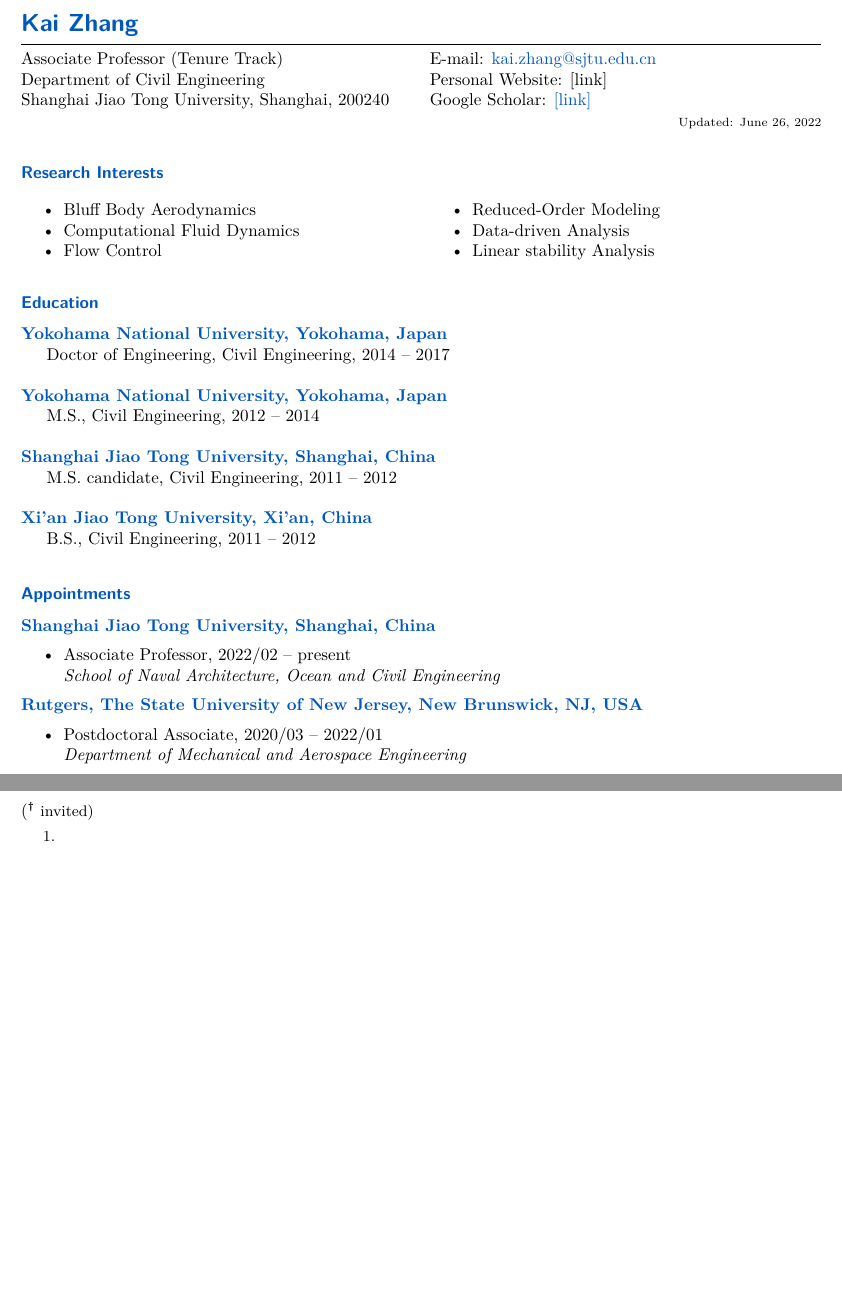
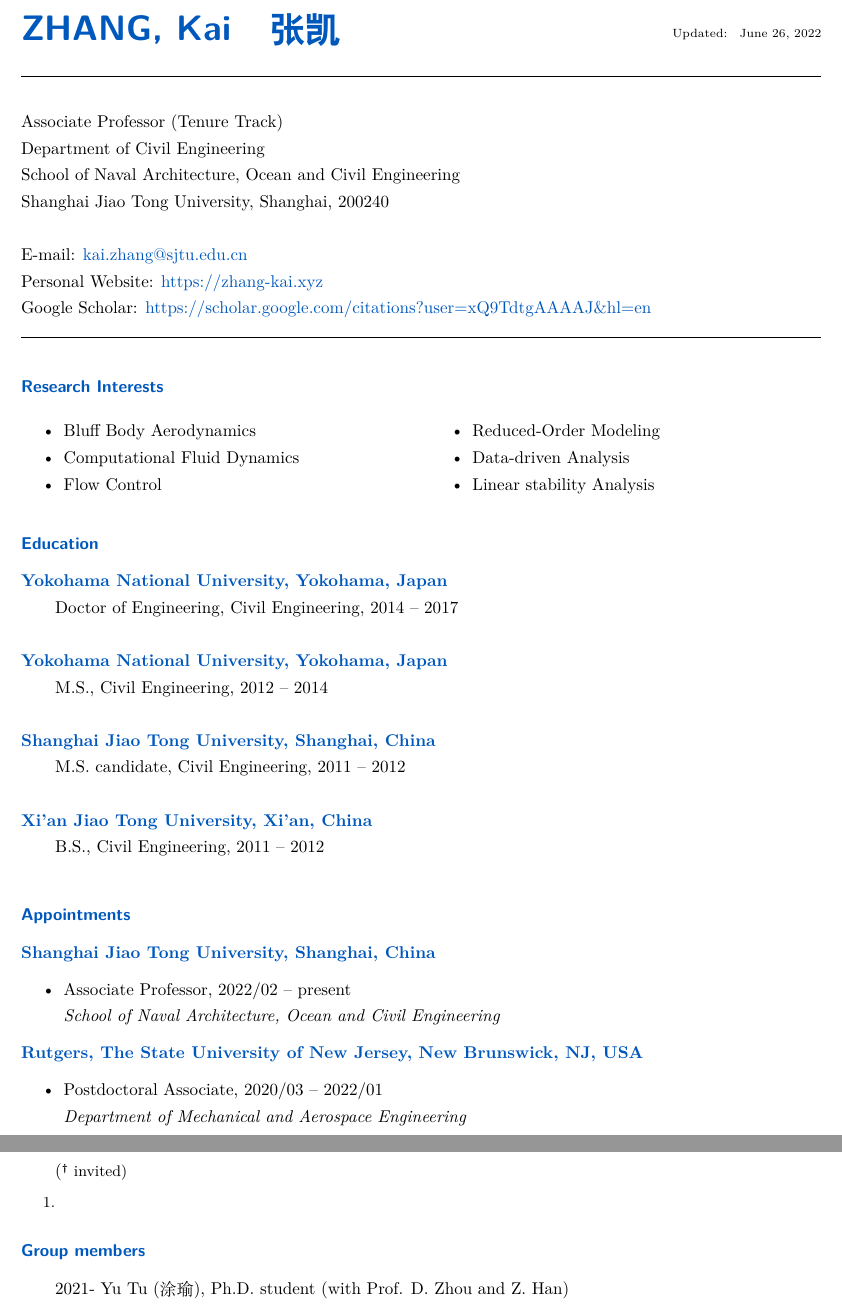
Before and after one commit to kaizhang3/hp, a LaTeX document (CV/CV_EN.tex): two parts of pages 1 and 3 of 3 before the commit and two parts of pages 1 and 4 of 4 after it, joined at a grey line, cut so that both start at the same text, the shorter picture padded with empty space. Compiled offline with XeLaTeX.

Commit message:
updated CV

```diff
--- a/CV/CV_EN.tex
+++ b/CV/CV_EN.tex
@@ -1,7 +1,8 @@
 \documentclass[10pt]{article}
 
 \input{preamb}
-
+\usepackage[english]{babel}
+\usepackage{ctex}
 \usepackage{marvosym,multirow}
 \usepackage[T1]{fontenc}
 \usepackage{fontawesome}
@@ -27,38 +28,30 @@
 \begin{document}
 
 %\begin{multicols}{2}
-\section*{{\Large Kai Zhang }}
-\vspace{+0.15in}
-%\includegraphics[width=0.5in]{chart.png}\\
-%{\small
-%{\color{Blue}Applied: (Senior) Thermal \& Fluid Science Engineer}
-%}
-%{\small
-%\vspace{+0.05in}
-%~~\\
-%\faHome: Minneapolis, MN, 55455\\
-%\Telefon: (850)-296-6070\\
-%\Letter: \href{sun00249@umn.edu}{sun00249@umn.edu}\\
-%Homepage Link: \href{http://www.eng.fsu.edu/~sunyiy}{http://www.eng.fsu.edu/\textasciitilde sunyiy}
-%}
-%\end{multicols}
+\section*{{\huge ZHANG, Kai\quad 张 凯}}
+
+\vspace{-0.6in}
+\null\hfill {\scriptsize Updated:  \selectlanguage{english} \today}
+
+\begin{center}
+\rule{\textwidth}{0.5pt}
+\end{center}
+\vspace{-0.34in}
+~\\
+
+\noindent Associate Professor (Tenure Track)\\
+Department of Civil Engineering\\
+School of Naval Architecture, Ocean and Civil Engineering\\
+Shanghai Jiao Tong University, Shanghai, 200240\\
+~\\
+E-mail: \href{kai.zhang@sjtu.edu.cn}{kai.zhang@sjtu.edu.cn}\\
+Personal Website: \href{https://zhang-kai.xyz}{https://zhang-kai.xyz} \\
+Google Scholar: \href{https://scholar.google.com/citations?user=xQ9TdtgAAAAJ&hl=en}{https://scholar.google.com/citations?user=xQ9TdtgAAAAJ\&hl=en}\\
 
 \vspace{-0.34in}
 \begin{center}
 \rule{\textwidth}{0.5pt}
 \end{center}
-\vspace{-0.57in}
-~\\
-\begin{multicols}{2}
-\noindent Associate Professor (Tenure Track)\\
-Department of Civil Engineering\\
-Shanghai Jiao Tong University, Shanghai, 200240\\
-~\\
-E-mail: \href{kai.zhang@sjtu.edu.cn}{kai.zhang@sjtu.edu.cn}\\
-Personal Website: \href{}{[link]} \\
-Google Scholar: \href{https://scholar.google.com/citations?user=xQ9TdtgAAAAJ&hl=en}{[link]}\\
-\null\hfill {\scriptsize Updated: \today}
-\end{multicols}
 
 \subsection*{Research Interests}
 
@@ -79,11 +72,11 @@
 
 \noindent {\bf\color{Blue} Yokohama National University, Yokohama, Japan}	\\
 \indent Doctor of Engineering, Civil Engineering, 2014 -- 2017  \\
-\\
- {\bf\color{Blue} Yokohama National University, Yokohama, Japan}\\
+
+\noindent  {\bf\color{Blue} Yokohama National University, Yokohama, Japan}\\
 \indent M.S., Civil Engineering, 2012 -- 2014\\
-\\
-{\bf\color{Blue} Shanghai Jiao Tong University, Shanghai, China}\\
+
+\noindent {\bf\color{Blue} Shanghai Jiao Tong University, Shanghai, China}\\
 \indent M.S. candidate, Civil Engineering, 2011 -- 2012\\
 
 \noindent{\bf\color{Blue} Xi'an Jiao Tong University, Xi'an, China}\\
@@ -295,6 +287,8 @@
 \end{etaremune}
 }
 
+\subsection*{Group members}
+2021- Yu Tu (涂瑜), Ph.D. student (with Prof. D. Zhou and Z. Han)
 
 %\subsection*{Seminars \& Invited Talks}
 %{\small
```
Also changed, not shown: CV/CV_EN.pdf, CV/CV_EN.tex (5 more changed lines), 4 other files.
